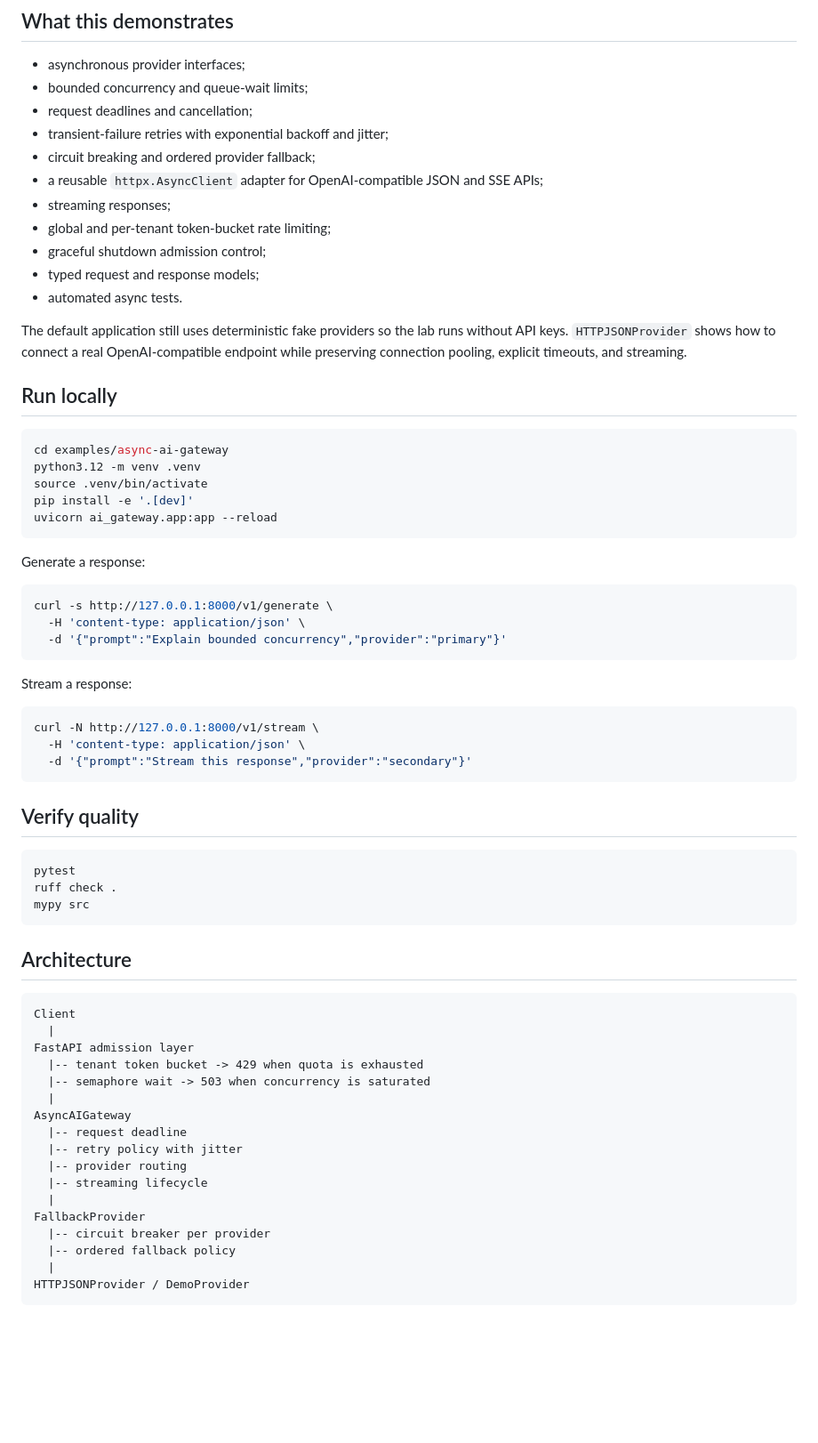
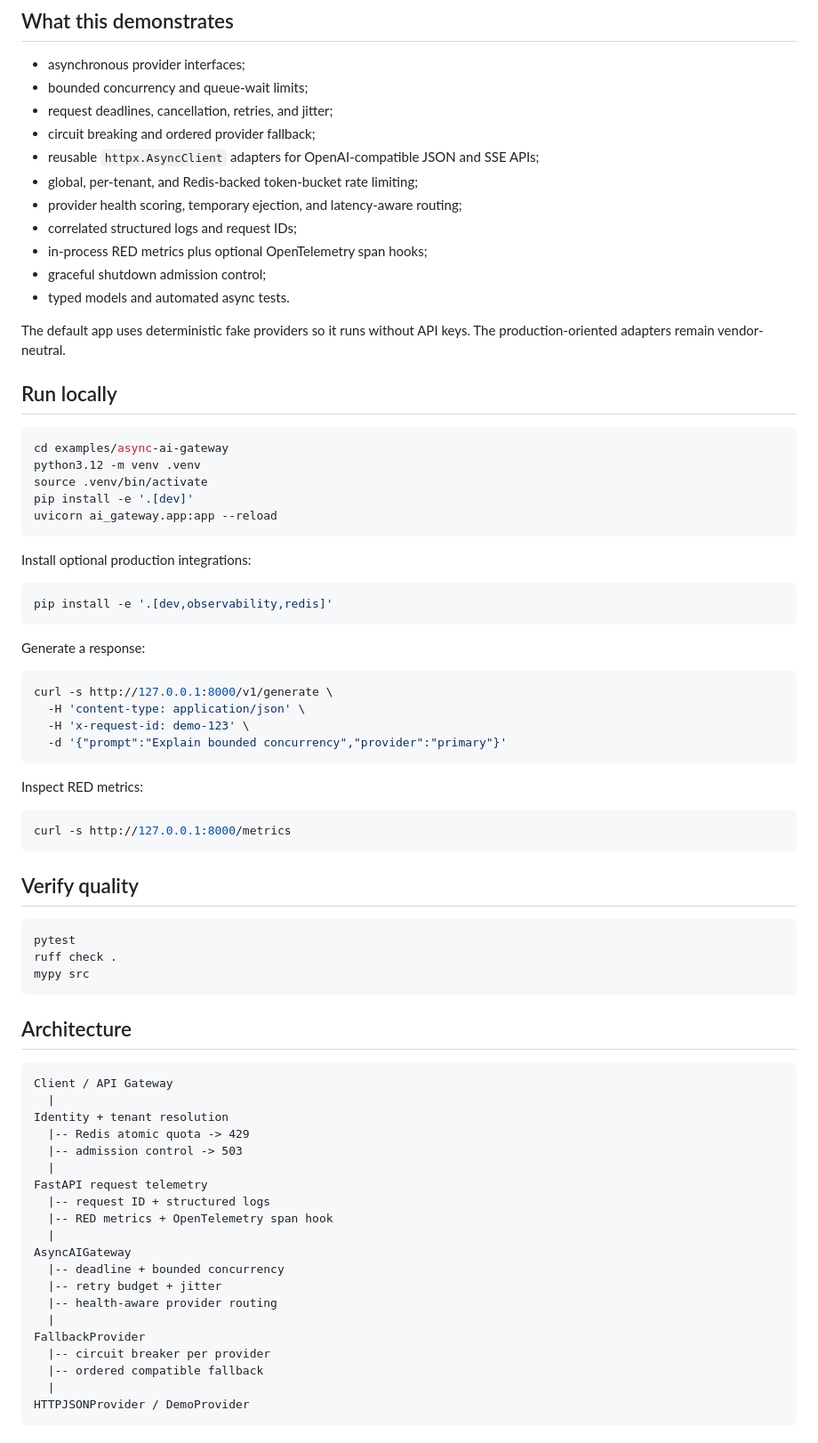
Before and after one commit to vins13pattar/principal-ai-engineer-handbook, a Markdown page: examples/async-ai-gateway/README.md, the part around one of its changes. Shown at 89% size. GitHub-like rendering; blank space fills up the shorter version.

````diff
--- a/examples/async-ai-gateway/README.md
+++ b/examples/async-ai-gateway/README.md
@@ -6,17 +6,17 @@ A production-oriented Python 3.12+ lab for learning how an AI gateway protects i
 
 - asynchronous provider interfaces;
 - bounded concurrency and queue-wait limits;
-- request deadlines and cancellation;
-- transient-failure retries with exponential backoff and jitter;
+- request deadlines, cancellation, retries, and jitter;
 - circuit breaking and ordered provider fallback;
-- a reusable `httpx.AsyncClient` adapter for OpenAI-compatible JSON and SSE APIs;
-- streaming responses;
-- global and per-tenant token-bucket rate limiting;
+- reusable `httpx.AsyncClient` adapters for OpenAI-compatible JSON and SSE APIs;
+- global, per-tenant, and Redis-backed token-bucket rate limiting;
+- provider health scoring, temporary ejection, and latency-aware routing;
+- correlated structured logs and request IDs;
+- in-process RED metrics plus optional OpenTelemetry span hooks;
 - graceful shutdown admission control;
-- typed request and response models;
-- automated async tests.
+- typed models and automated async tests.
 
-The default application still uses deterministic fake providers so the lab runs without API keys. `HTTPJSONProvider` shows how to connect a real OpenAI-compatible endpoint while preserving connection pooling, explicit timeouts, and streaming.
+The default app uses deterministic fake providers so it runs without API keys. The production-oriented adapters remain vendor-neutral.
 
 ## Run locally
 
@@ -28,20 +28,25 @@ pip install -e '.[dev]'
 uvicorn ai_gateway.app:app --reload
 ```
 
+Install optional production integrations:
+
+```bash
+pip install -e '.[dev,observability,redis]'
+```
+
 Generate a response:
 
 ```bash
 curl -s http://127.0.0.1:8000/v1/generate \
   -H 'content-type: application/json' \
+  -H 'x-request-id: demo-123' \
   -d '{"prompt":"Explain bounded concurrency","provider":"primary"}'
 ```
 
-Stream a response:
+Inspect RED metrics:
 
 ```bash
-curl -N http://127.0.0.1:8000/v1/stream \
-  -H 'content-type: application/json' \
-  -d '{"prompt":"Stream this response","provider":"secondary"}'
+curl -s http://127.0.0.1:8000/metrics
 ```
 
 ## Verify quality
@@ -55,21 +60,24 @@ mypy src
 ## Architecture
 
 ```text
-Client
+Client / API Gateway
   |
-FastAPI admission layer
-  |-- tenant token bucket -> 429 when quota is exhausted
-  |-- semaphore wait -> 503 when concurrency is saturated
+Identity + tenant resolution
+  |-- Redis atomic quota -> 429
+  |-- admission control -> 503
+  |
+FastAPI request telemetry
+  |-- request ID + structured logs
+  |-- RED metrics + OpenTelemetry span hook
   |
 AsyncAIGateway
-  |-- request deadline
-  |-- retry policy with jitter
-  |-- provider routing
-  |-- streaming lifecycle
+  |-- deadline + bounded concurrency
+  |-- retry budget + jitter
+  |-- health-aware provider routing
   |
 FallbackProvider
   |-- circuit breaker per provider
-  |-- ordered fallback policy
+  |-- ordered compatible fallback
   |
 HTTPJSONProvider / DemoProvider
 ```
````
Also changed, not shown: other parts of examples/async-ai-gateway/README.md (+49 -32 lines).
